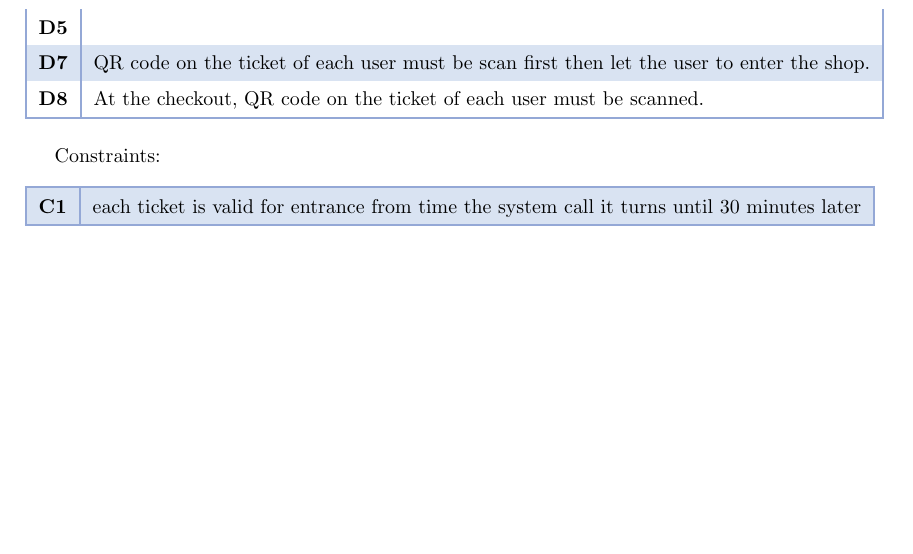
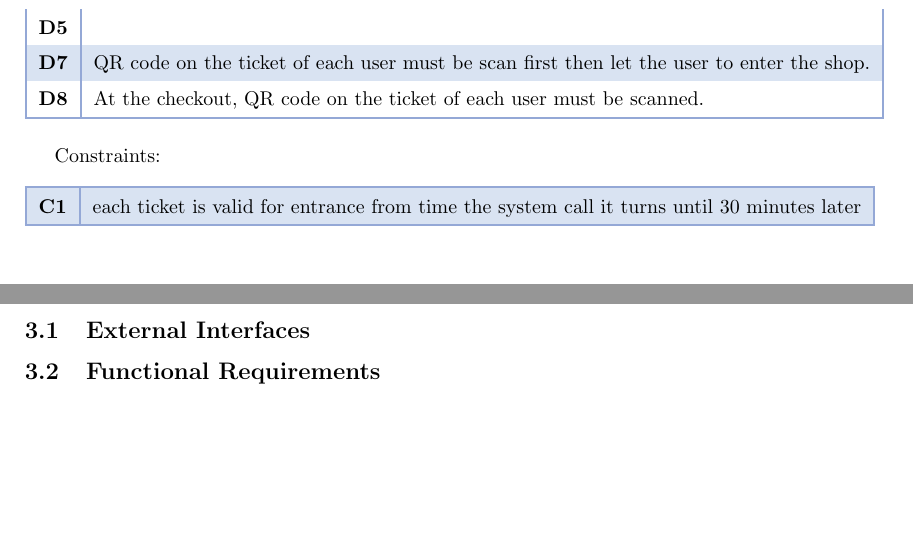
Before and after one commit to SamanFekri/SE2, a LaTeX document (main.tex, which reads parts/section3/section3.tex): part of page 7 of 7 before the commit and two parts of pages 7 and 8 of 8 after it, the two joined at a grey line, cut so that both start at the same text. Compiled offline with pdfLaTeX.

Commit message:
adding part3 structure

```diff
--- /dev/null
+++ b/parts/section3/section3.tex
@@ -0,0 +1,7 @@
+\section{Specific Requirements}
+
+\subsection{External Interfaces}
+% \input{parts/section2/pp.tex}
+
+\subsection{Functional Requirements}
+\input{parts/section3/fr.tex}
```
Also changed, not shown: main.tex (+2 -0 lines), parts/section3/fr.tex (added).
